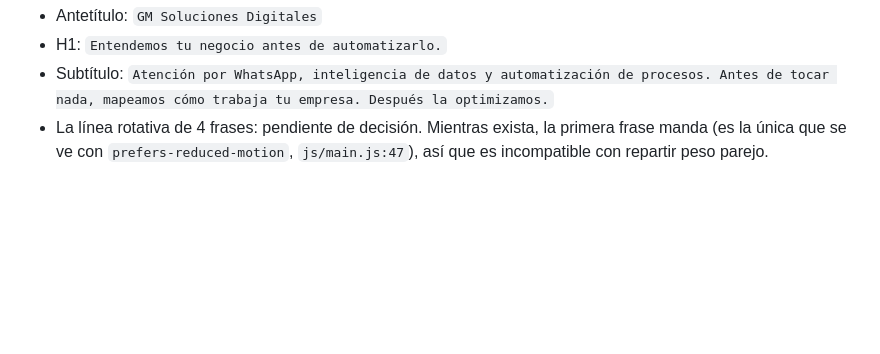
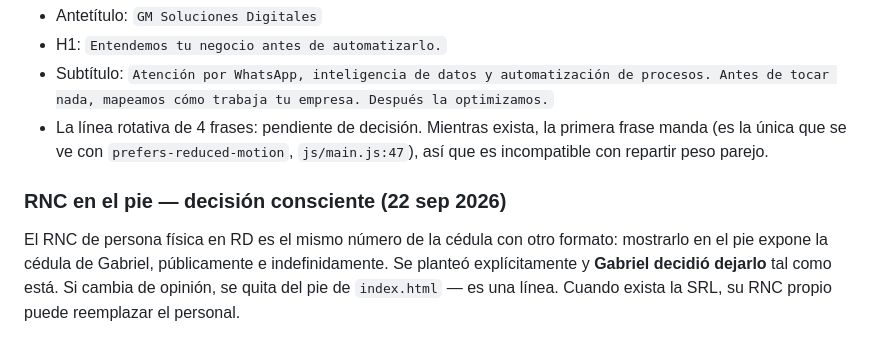
Before and after one commit to rosariogabriel-hub/gmsolucionesrd, a Markdown page: contexto-comercial.md, the part around the change. Drawn GitHub-style; blank space fills up the shorter version.

Commit message:
Registrar decisión consciente sobre RNC personal en el pie
Co-Authored-By: Claude Sonnet 5 <noreply@anthropic.com>

```diff
--- a/contexto-comercial.md
+++ b/contexto-comercial.md
@@ -161,3 +161,6 @@ Consecuencia para el hero (aprobado por Gabriel el 22 sep):
 - H1: `Entendemos tu negocio antes de automatizarlo.`
 - Subtítulo: `Atención por WhatsApp, inteligencia de datos y automatización de procesos. Antes de tocar nada, mapeamos cómo trabaja tu empresa. Después la optimizamos.`
 - La línea rotativa de 4 frases: pendiente de decisión. Mientras exista, la primera frase manda (es la única que se ve con `prefers-reduced-motion`, `js/main.js:47`), así que es incompatible con repartir peso parejo.
+
+### RNC en el pie — decisión consciente (22 sep 2026)
+El RNC de persona física en RD es el mismo número de la cédula con otro formato: mostrarlo en el pie expone la cédula de Gabriel, públicamente e indefinidamente. Se planteó explícitamente y **Gabriel decidió dejarlo** tal como está. Si cambia de opinión, se quita del pie de `index.html` — es una línea. Cuando exista la SRL, su RNC propio puede reemplazar el personal.
```
